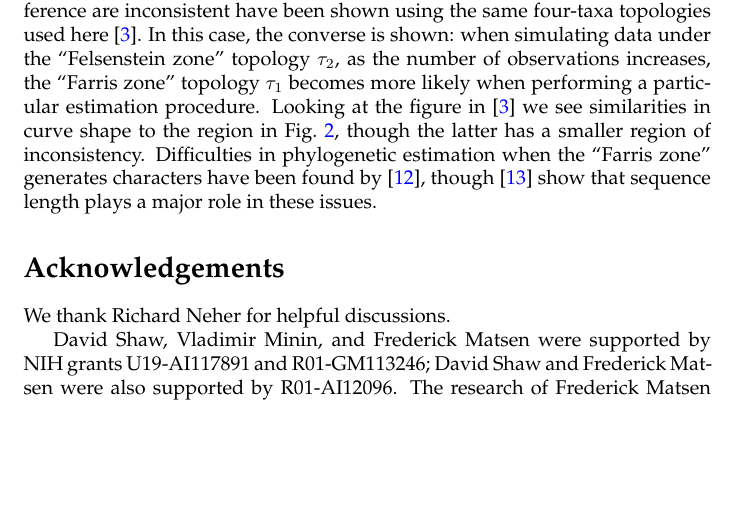
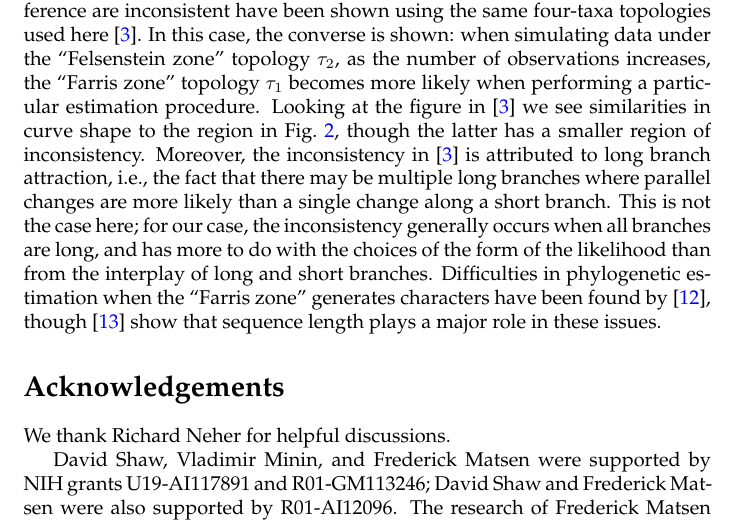
Before and after one commit to matsengrp/joint-inf, a LaTeX paper (joint_inf.tex): part of page 7 of 27, cut so that both start at the same text, the shorter picture padded with empty space. Compiled offline with pdfLaTeX.

Commit message:
note on LBA

```diff
--- a/joint_inf.tex
+++ b/joint_inf.tex
@@ -366,7 +366,10 @@ In phylogenetics, counterexamples showing methods of phylogenetic inference are
 In this case, the converse is shown: when simulating data under the ``Felsenstein zone'' topology $\tau_2$, as the number of observations increases, the ``Farris zone'' topology $\tau_1$ becomes more likely when performing a particular estimation procedure.
 %EM Re LBA I was only thinking of putting a little sentence here that says that thus this is _not_ long branch attraction.
 %EM I don't know what "similar character" means here. I guess you are talking about his Figure 2?
+%das: took a stab at it
 Looking at the figure in \cite{Felsenstein1978-rr} we see similarities in curve shape to the region in Fig.~\ref{fig:inconsistency-farris}, though the latter has a smaller region of inconsistency.
+Moreover, the inconsistency in \cite{Felsenstein1978-rr} is attributed to long branch attraction, i.e., the fact that there may be multiple long branches where parallel changes are more likely than a single change along a short branch.
+This is not the case here; for our case, the inconsistency generally occurs when all branches are long, and has more to do with the choices of the form of the likelihood than from the interplay of long and short branches.
 Difficulties in phylogenetic estimation when the ``Farris zone'' generates characters have been found by \cite{Siddall1998-hq}, though \cite{Swofford2001-hr} show that sequence length plays a major role in these issues.
 
 %EM We should be clear here that thus this is not "long branch attraction". I haven't read the Farris papers, but I wonder what his argument is and if it relates to this, in that there are too many parameters. Probably something should go in the intro as well pointing out that this is not LBA.
```
